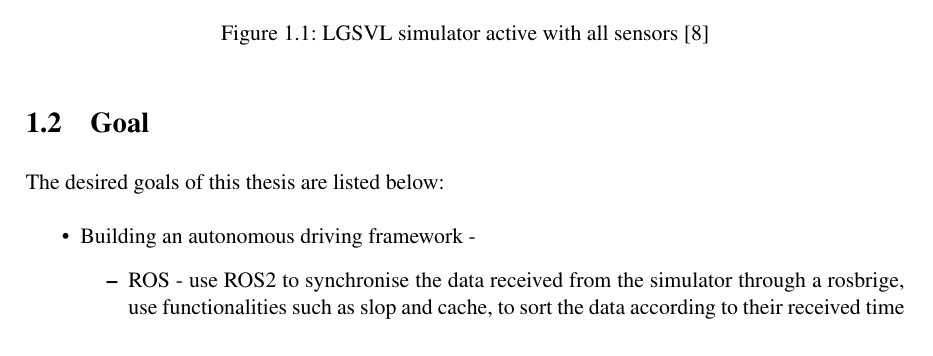
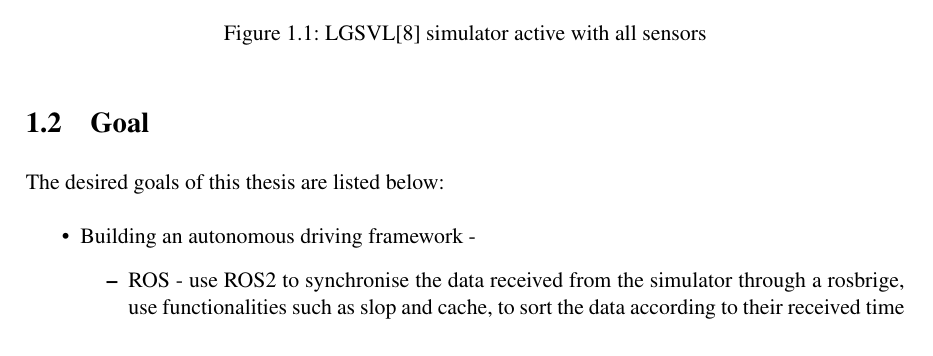
Before and after one commit to dr563105/masterarbeit, a LaTeX thesis (thesis.tex, which reads chapter01_introduction.tex): part of page 2 of 6, cut so that both start at the same text. Compiled offline with pdfLaTeX; a LaTeX package or settings file that is missing is left out.

Commit message:
abhis changes and grammarly

```diff
--- a/chapter01_introduction.tex
+++ b/chapter01_introduction.tex
@@ -67,9 +67,9 @@ then be applied to future research and make it more robust.
 
 \begin{figure}[h]
     \begin{center}
-        \includegraphics[ width = \textwidth]{figures/png/intro/LGSVL_2_scrot_2020-08-26_20-46-55.png}
+        \includegraphics[width = \textwidth]{figures/png/intro/LGSVL_2_scrot_2020-08-26_20-46-55.png}
     \end{center}
-    \caption{LGSVL simulator active with all sensors \cite{LGSVL}}
+    \caption{LGSVL\cite{LGSVL} simulator active with all sensors}
         \label{fig:LGSVL_constellation_sensors}
 \end{figure}
 
```
Also changed, not shown: 1 other file.
